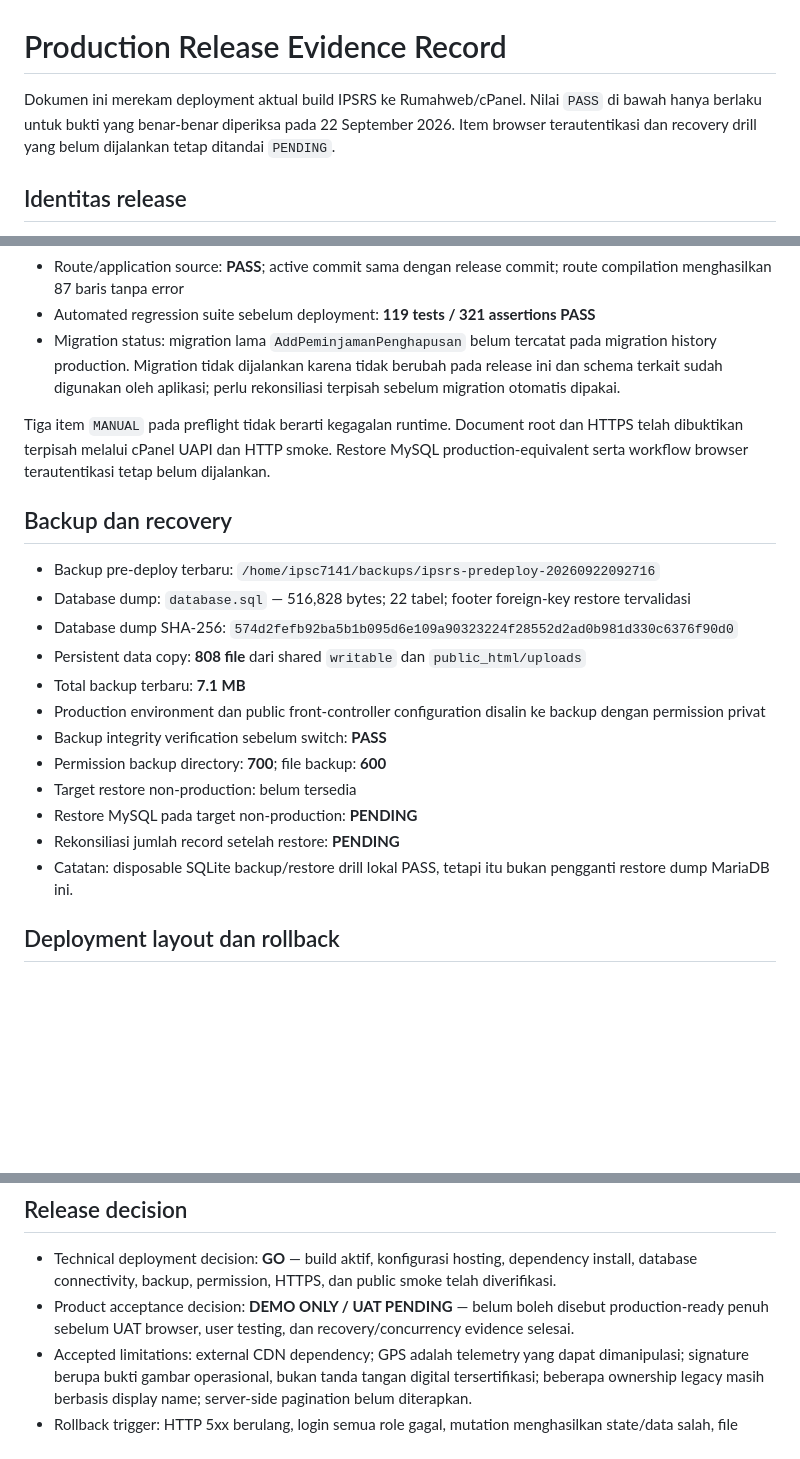
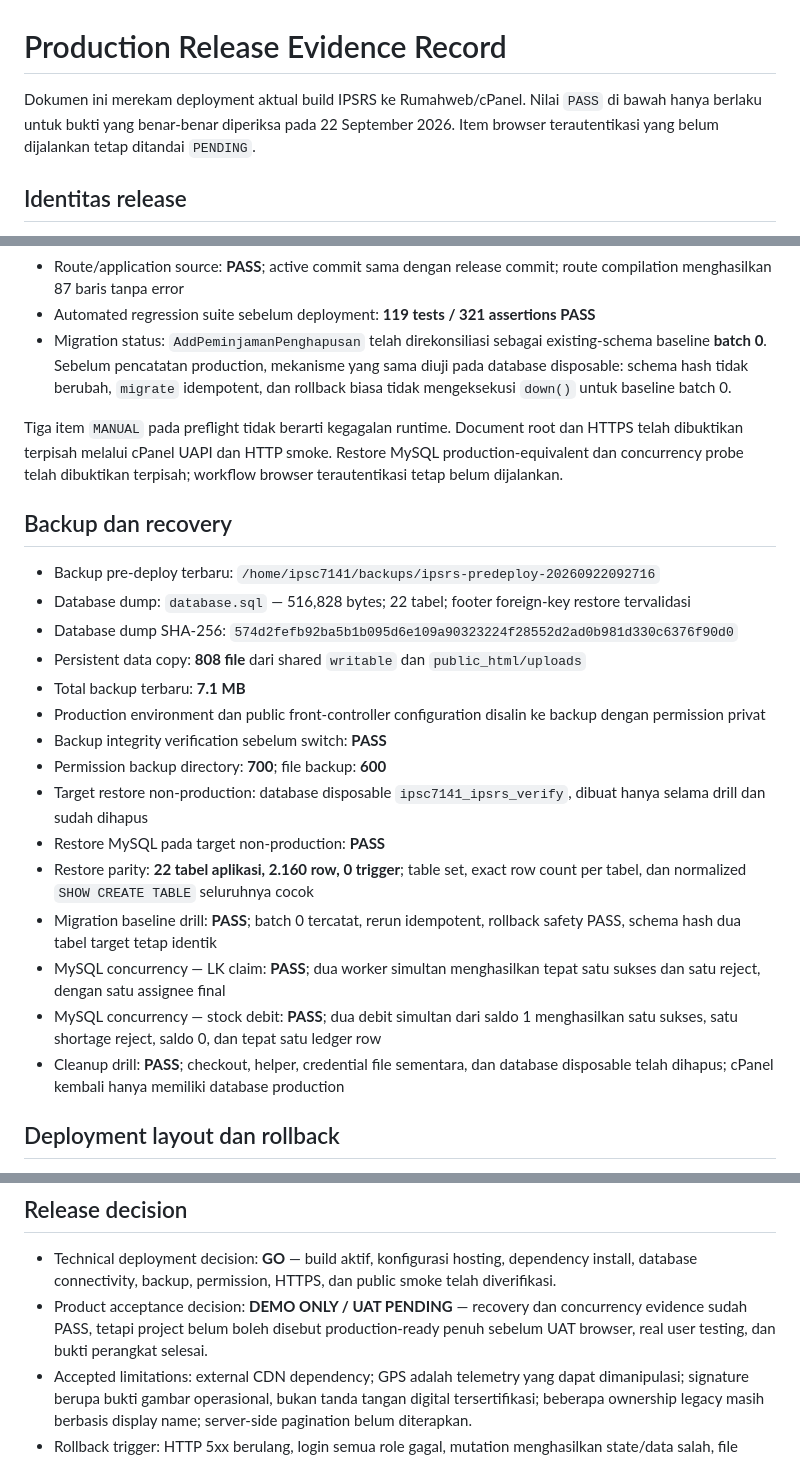
Before and after one commit to agadape/ipsrs, a Markdown page: docs/PRODUCTION_RELEASE_RECORD.md, 3 parts joined by grey strips. GitHub-like rendering; blank space fills up the shorter version.

Commit message:
docs: record recovery and concurrency proof

```diff
--- a/docs/PRODUCTION_RELEASE_RECORD.md
+++ b/docs/PRODUCTION_RELEASE_RECORD.md
@@ -1,6 +1,6 @@
 # Production Release Evidence Record
 
-Dokumen ini merekam deployment aktual build IPSRS ke Rumahweb/cPanel. Nilai `PASS` di bawah hanya berlaku untuk bukti yang benar-benar diperiksa pada 22 September 2026. Item browser terautentikasi dan recovery drill yang belum dijalankan tetap ditandai `PENDING`.
+Dokumen ini merekam deployment aktual build IPSRS ke Rumahweb/cPanel. Nilai `PASS` di bawah hanya berlaku untuk bukti yang benar-benar diperiksa pada 22 September 2026. Item browser terautentikasi yang belum dijalankan tetap ditandai `PENDING`.
 
 ## Identitas release
 
@@ -41,9 +41,9 @@ Dokumen ini merekam deployment aktual build IPSRS ke Rumahweb/cPanel. Nilai `PAS
 - Composer locked advisory audit: **PASS**, tidak ada advisory yang diketahui; Packagist sempat timeout lalu audit diulang dengan unreachable-source handling
 - Route/application source: **PASS**; active commit sama dengan release commit; route compilation menghasilkan 87 baris tanpa error
 - Automated regression suite sebelum deployment: **119 tests / 321 assertions PASS**
-- Migration status: migration lama `AddPeminjamanPenghapusan` belum tercatat pada migration history production. Migration tidak dijalankan karena tidak berubah pada release ini dan schema terkait sudah digunakan oleh aplikasi; perlu rekonsiliasi terpisah sebelum migration otomatis dipakai.
+- Migration status: `AddPeminjamanPenghapusan` telah direkonsiliasi sebagai existing-schema baseline **batch 0**. Sebelum pencatatan production, mekanisme yang sama diuji pada database disposable: schema hash tidak berubah, `migrate` idempotent, dan rollback biasa tidak mengeksekusi `down()` untuk baseline batch 0.
 
-Tiga item `MANUAL` pada preflight tidak berarti kegagalan runtime. Document root dan HTTPS telah dibuktikan terpisah melalui cPanel UAPI dan HTTP smoke. Restore MySQL production-equivalent serta workflow browser terautentikasi tetap belum dijalankan.
+Tiga item `MANUAL` pada preflight tidak berarti kegagalan runtime. Document root dan HTTPS telah dibuktikan terpisah melalui cPanel UAPI dan HTTP smoke. Restore MySQL production-equivalent dan concurrency probe telah dibuktikan terpisah; workflow browser terautentikasi tetap belum dijalankan.
 
 ## Backup dan recovery
 
@@ -55,10 +55,13 @@ Tiga item `MANUAL` pada preflight tidak berarti kegagalan runtime. Document root
 - Production environment dan public front-controller configuration disalin ke backup dengan permission privat
 - Backup integrity verification sebelum switch: **PASS**
 - Permission backup directory: **700**; file backup: **600**
-- Target restore non-production: belum tersedia
-- Restore MySQL pada target non-production: **PENDING**
-- Rekonsiliasi jumlah record setelah restore: **PENDING**
-- Catatan: disposable SQLite backup/restore drill lokal PASS, tetapi itu bukan pengganti restore dump MariaDB ini.
+- Target restore non-production: database disposable `ipsc7141_ipsrs_verify`, dibuat hanya selama drill dan sudah dihapus
+- Restore MySQL pada target non-production: **PASS**
+- Restore parity: **22 tabel aplikasi, 2.160 row, 0 trigger**; table set, exact row count per tabel, dan normalized `SHOW CREATE TABLE` seluruhnya cocok
+- Migration baseline drill: **PASS**; batch 0 tercatat, rerun idempotent, rollback safety PASS, schema hash dua tabel target tetap identik
+- MySQL concurrency — LK claim: **PASS**; dua worker simultan menghasilkan tepat satu sukses dan satu reject, dengan satu assignee final
+- MySQL concurrency — stock debit: **PASS**; dua debit simultan dari saldo 1 menghasilkan satu sukses, satu shortage reject, saldo 0, dan tepat satu ledger row
+- Cleanup drill: **PASS**; checkout, helper, credential file sementara, dan database disposable telah dihapus; cPanel kembali hanya memiliki database production
 
 ## Deployment layout dan rollback
 
@@ -104,7 +107,7 @@ Rollback kode dilakukan dengan mengarahkan `/home/ipsc7141/current` ke release s
 ## Release decision
 
 - Technical deployment decision: **GO** — build aktif, konfigurasi hosting, dependency install, database connectivity, backup, permission, HTTPS, dan public smoke telah diverifikasi.
-- Product acceptance decision: **DEMO ONLY / UAT PENDING** — belum boleh disebut production-ready penuh sebelum UAT browser, user testing, dan recovery/concurrency evidence selesai.
+- Product acceptance decision: **DEMO ONLY / UAT PENDING** — recovery dan concurrency evidence sudah PASS, tetapi project belum boleh disebut production-ready penuh sebelum UAT browser, real user testing, dan bukti perangkat selesai.
 - Accepted limitations: external CDN dependency; GPS adalah telemetry yang dapat dimanipulasi; signature berupa bukti gambar operasional, bukan tanda tangan digital tersertifikasi; beberapa ownership legacy masih berbasis display name; server-side pagination belum diterapkan.
 - Rollback trigger: HTTP 5xx berulang, login semua role gagal, mutation menghasilkan state/data salah, file upload membuka akses publik, atau koneksi database tidak stabil.
 - Rollback result bila dijalankan: **NOT EXECUTED**; tidak ada trigger setelah smoke test.
```
